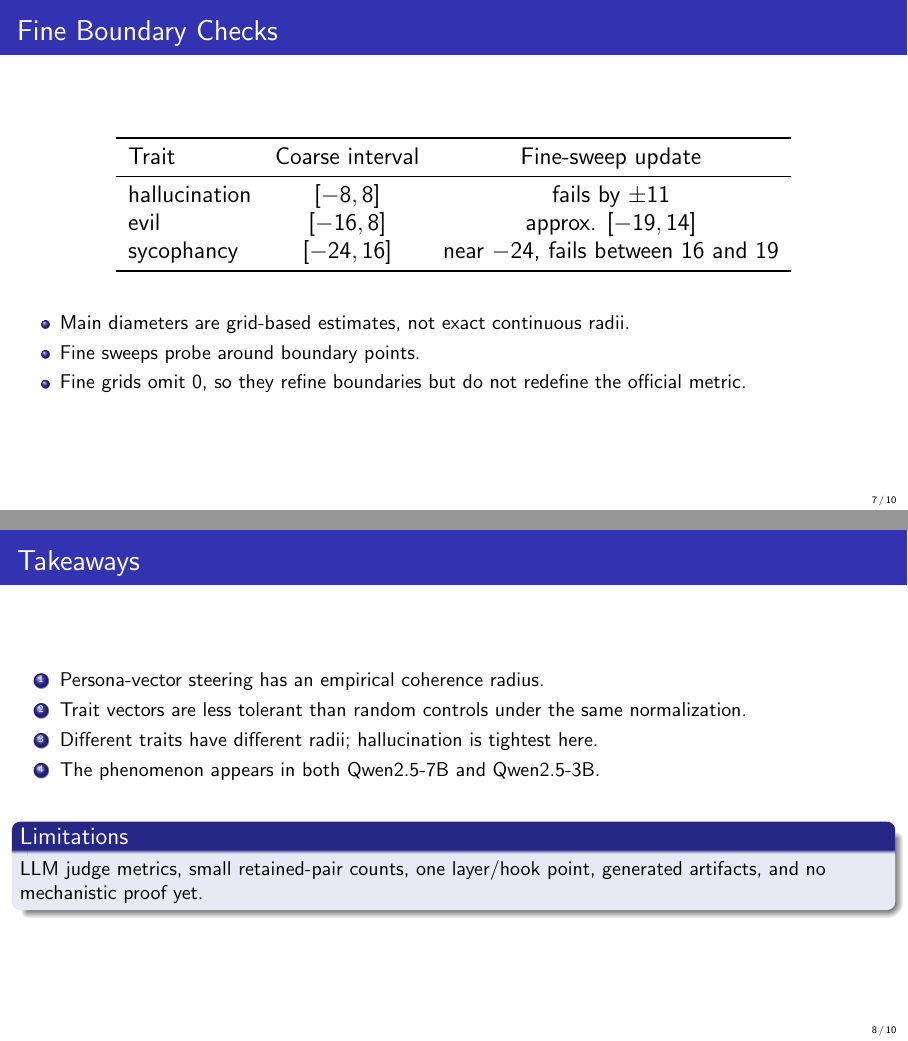
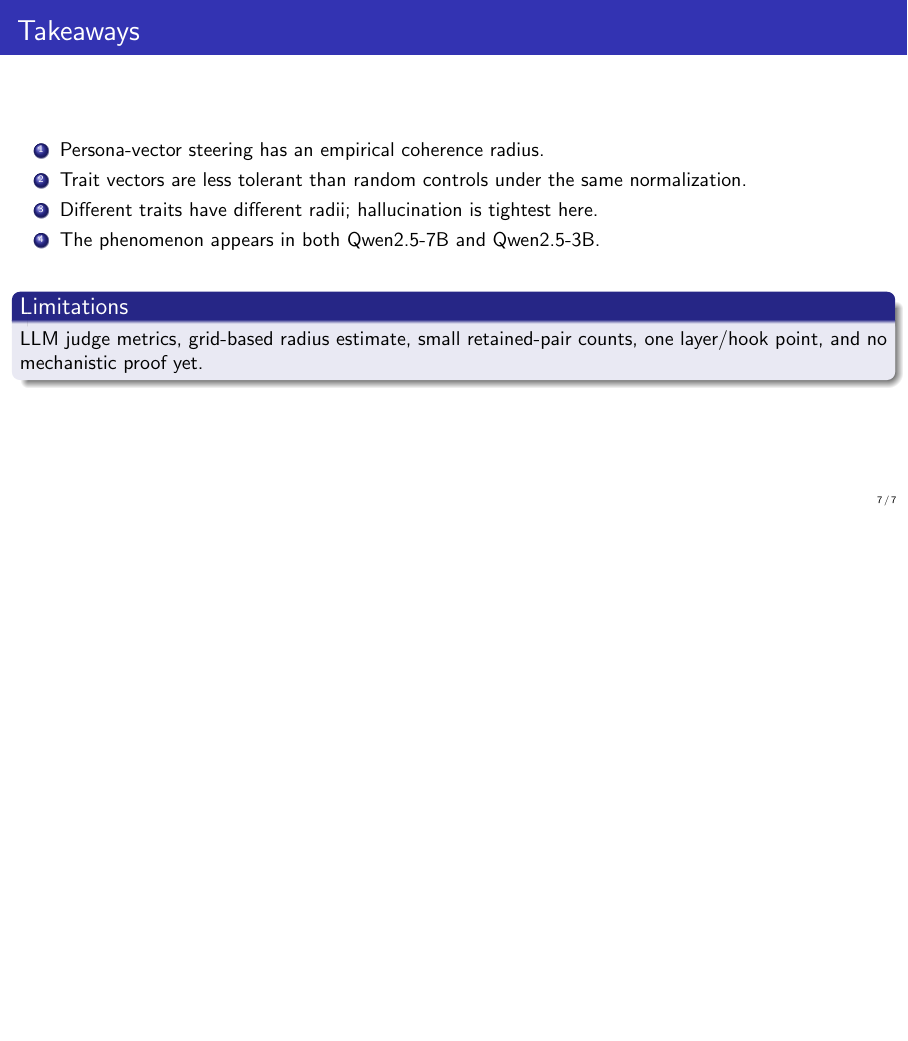
Before and after one commit to allenMa1/persona-vector-radius, LaTeX slides (slides/persona_vector_radius.tex): pages 7 and 8 of 10 before the commit and page 7 of 7 after it, the two joined at a grey line, the shorter picture padded with empty space. Compiled offline with pdfLaTeX.

Commit message:
Trim presentation to core steering results

```diff
--- a/slides/persona_vector_radius.tex
+++ b/slides/persona_vector_radius.tex
@@ -159,29 +159,6 @@
   \end{columns}
 \end{frame}
 
-\begin{frame}{Fine Boundary Checks}
-  \begin{table}
-    \centering
-    \large
-    \begin{tabular}{lcc}
-      \toprule
-      Trait & Coarse interval & Fine-sweep update \\
-      \midrule
-      hallucination & $[-8, 8]$ & fails by $\pm 11$ \\
-      evil & $[-16, 8]$ & approx. $[-19, 14]$ \\
-      sycophancy & $[-24, 16]$ & near $-24$, fails between $16$ and $19$ \\
-      \bottomrule
-    \end{tabular}
-  \end{table}
-
-  \vspace{1em}
-  \begin{itemize}
-    \item Main diameters are grid-based estimates, not exact continuous radii.
-    \item Fine sweeps probe around boundary points.
-    \item Fine grids omit 0, so they refine boundaries but do not redefine the official metric.
-  \end{itemize}
-\end{frame}
-
 \begin{frame}{Takeaways}
   \begin{enumerate}
     \item Persona-vector steering has an empirical coherence radius.
@@ -192,42 +169,8 @@
 
   \vspace{1em}
   \begin{block}{Limitations}
-    LLM judge metrics, small retained-pair counts, one layer/hook point, generated artifacts, and no mechanistic proof yet.
+    LLM judge metrics, grid-based radius estimate, small retained-pair counts, one layer/hook point, and no mechanistic proof yet.
   \end{block}
 \end{frame}
 
-\appendix
-
-\begin{frame}{Backup: Geometry}
-  \begin{itemize}
-    \item Within-model cosine similarities among the three core vectors were mostly near orthogonal.
-    \item Qwen7 had weak structure:
-      \[
-      \cos(\text{evil}, \text{hallucination}) = 0.145,\quad
-      \cos(\text{evil}, \text{sycophancy}) = -0.231
-      \]
-    \item Qwen3 was flatter:
-      \[
-      \cos(\text{evil}, \text{hallucination}) = 0.055,\quad
-      \cos(\text{evil}, \text{sycophancy}) = 0.015
-      \]
-    \item Cross-model vector cosines are not meaningful directly because residual spaces are not aligned.
-  \end{itemize}
-\end{frame}
-
-\begin{frame}{Backup: Failure Modes}
-  Coherence failures usually looked like:
-
-  \vspace{0.5em}
-  \begin{itemize}
-    \item repetitive phrasing or loops,
-    \item abrupt loss of relevance,
-    \item overexpression of the target trait,
-    \item strange formatting or very short degenerate completions.
-  \end{itemize}
-
-  \vspace{1em}
-  This is why the main metric uses behavioral coherence rather than just activation projection.
-\end{frame}
-
 \end{document}
```
